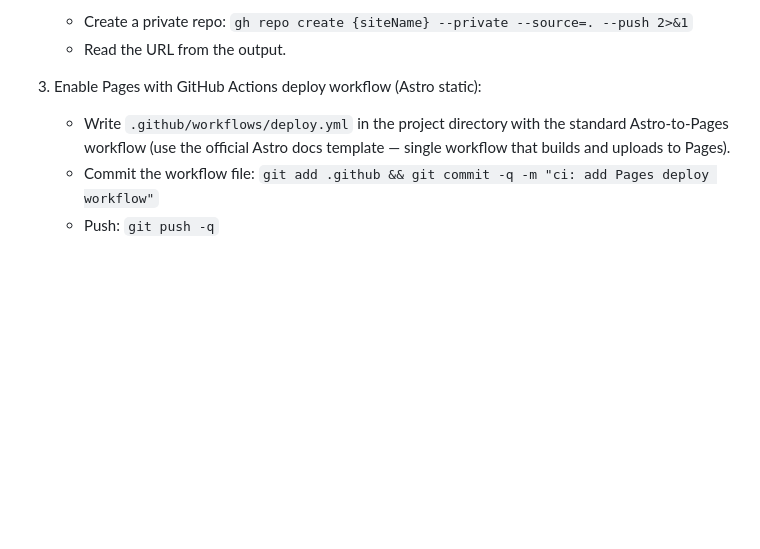
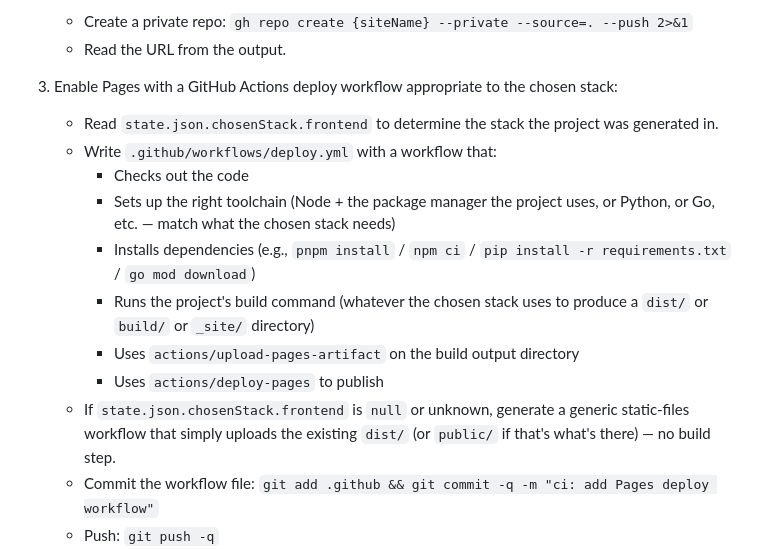
Before and after one commit to yavuzozguven/web-builder, a Markdown page: agents/deployer.md, the part around the change. Rendered like a GitHub page; blank space fills up the shorter version.

Commit message:
fix: remove framework name references from plugin code (guardrail clean)
- deployer.md github-pages section: replace Astro-specific workflow
  reference with stack-aware instructions (read chosenStack.frontend
  and generate workflow appropriate to whatever frontend-expert picked)
- intake skill meta-comments: rewrite without naming specific
  frameworks (was "No 'Astro vs Next.js' choice" → "ask user-facing
  intent...agents decide on concrete frameworks at generation time")

After this commit:
  grep -rE "Astro|Next.js|SvelteKit|Vue|React|...|Hono" agents/ skills/ commands/
returns 0 results — fully framework-agnostic plugin code.

Co-Authored-By: Claude Opus 4.7 (1M context) <noreply@anthropic.com>

```diff
--- a/agents/deployer.md
+++ b/agents/deployer.md
@@ -165,9 +165,17 @@ This target requires a GitHub repo for the project (separate from the plugin's o
    - Create a private repo: `gh repo create {siteName} --private --source=. --push 2>&1`
    - Read the URL from the output.
 
-3. Enable Pages with GitHub Actions deploy workflow (Astro static):
+3. Enable Pages with a GitHub Actions deploy workflow appropriate to the chosen stack:
 
-   - Write `.github/workflows/deploy.yml` in the project directory with the standard Astro-to-Pages workflow (use the official Astro docs template — single workflow that builds and uploads to Pages).
+   - Read `state.json.chosenStack.frontend` to determine the stack the project was generated in.
+   - Write `.github/workflows/deploy.yml` with a workflow that:
+     - Checks out the code
+     - Sets up the right toolchain (Node + the package manager the project uses, or Python, or Go, etc. — match what the chosen stack needs)
+     - Installs dependencies (e.g., `pnpm install` / `npm ci` / `pip install -r requirements.txt` / `go mod download`)
+     - Runs the project's build command (whatever the chosen stack uses to produce a `dist/` or `build/` or `_site/` directory)
+     - Uses `actions/upload-pages-artifact` on the build output directory
+     - Uses `actions/deploy-pages` to publish
+   - If `state.json.chosenStack.frontend` is `null` or unknown, generate a generic static-files workflow that simply uploads the existing `dist/` (or `public/` if that's what's there) — no build step.
    - Commit the workflow file: `git add .github && git commit -q -m "ci: add Pages deploy workflow"`
    - Push: `git push -q`
    - Enable Pages via API: `gh api -X POST repos/{owner}/{repo}/pages -f build_type=workflow 2>&1`
```
Also changed, not shown: skills/web-builder-intake/SKILL.md (+2 -2 lines).
